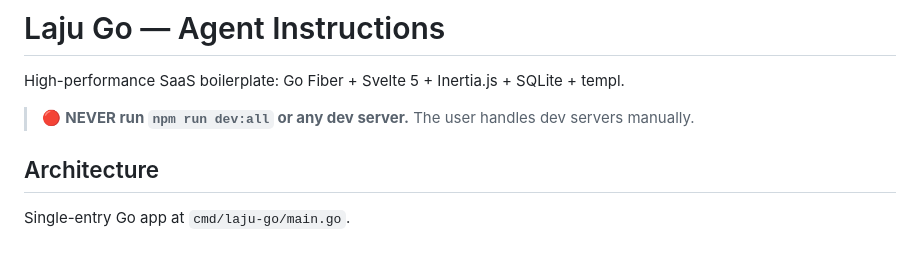
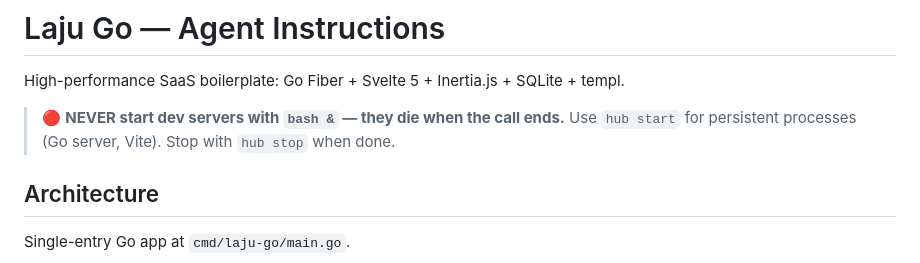
Before and after one commit to maulanashalihin/laju-go, a Markdown page: AGENTS.md, the part around the change. Drawn GitHub-style.

Commit message:
docs: replace NEVER run dev server rule with hub start rule
bash & kills process when call ends — that caused servers to die.
hub start keeps processes persistent. Stop with hub stop.

```diff
--- a/AGENTS.md
+++ b/AGENTS.md
@@ -2,7 +2,7 @@
 
 High-performance SaaS boilerplate: Go Fiber + Svelte 5 + Inertia.js + SQLite + templ.
 
-> 🔴 **NEVER run `npm run dev:all` or any dev server.** The user handles dev servers manually.
+> 🔴 **NEVER start dev servers with `bash &` — they die when the call ends.** Use `hub start` for persistent processes (Go server, Vite). Stop with `hub stop` when done.
 
 ## Architecture
 
```
